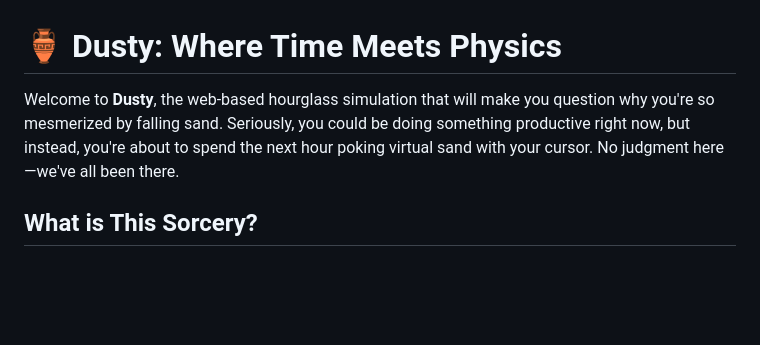
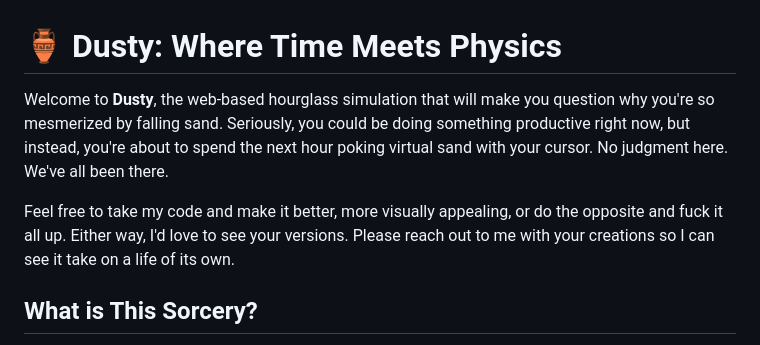
Before and after one commit to blaisereyes/dusty, a Markdown page: README.md, the part around the change. GitHub-like rendering; blank space fills up the shorter version.

```diff
--- a/README.md
+++ b/README.md
@@ -1,6 +1,8 @@
 # 🏺 Dusty: Where Time Meets Physics
 
-Welcome to **Dusty**, the web-based hourglass simulation that will make you question why you're so mesmerized by falling sand. Seriously, you could be doing something productive right now, but instead, you're about to spend the next hour poking virtual sand with your cursor. No judgment here—we've all been there.
+Welcome to **Dusty**, the web-based hourglass simulation that will make you question why you're so mesmerized by falling sand. Seriously, you could be doing something productive right now, but instead, you're about to spend the next hour poking virtual sand with your cursor. No judgment here. We've all been there.
+
+Feel free to take my code and make it better, more visually appealing, or do the opposite and fuck it all up. Either way, I'd love to see your versions. Please reach out to me with your creations so I can see it take on a life of its own.
 
 ## What is This Sorcery?
 
```
